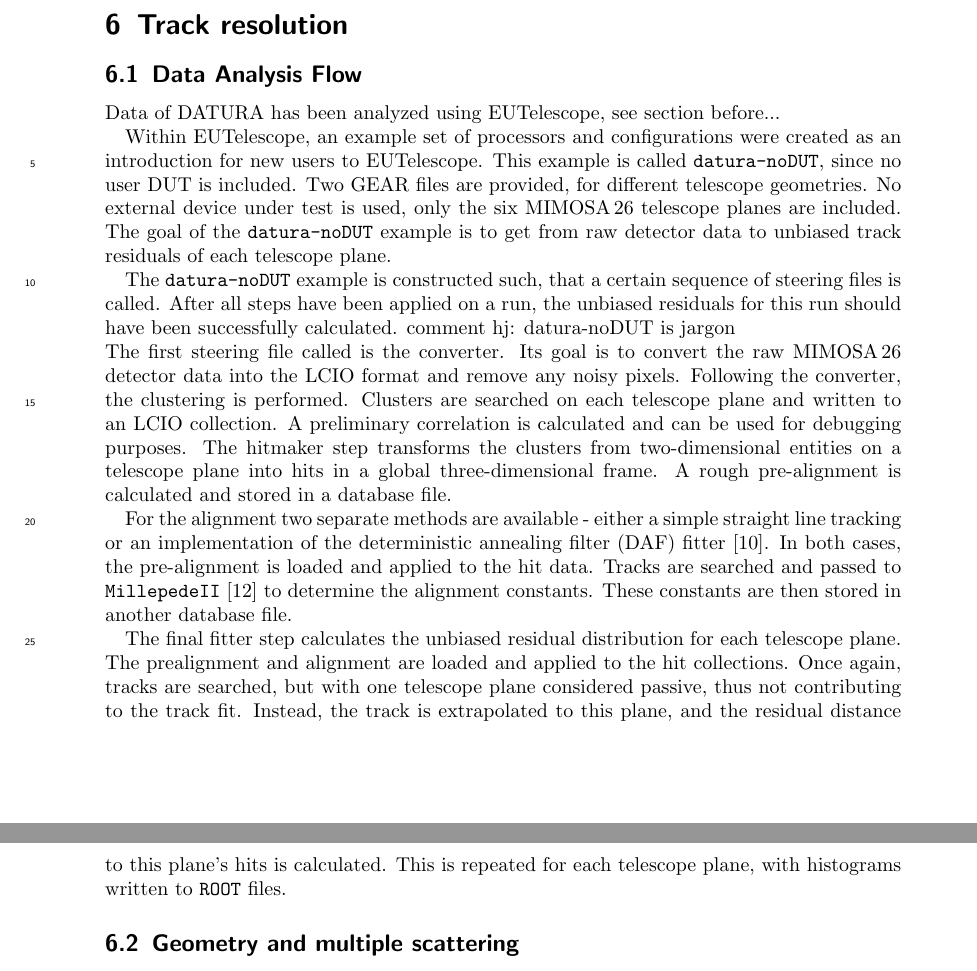
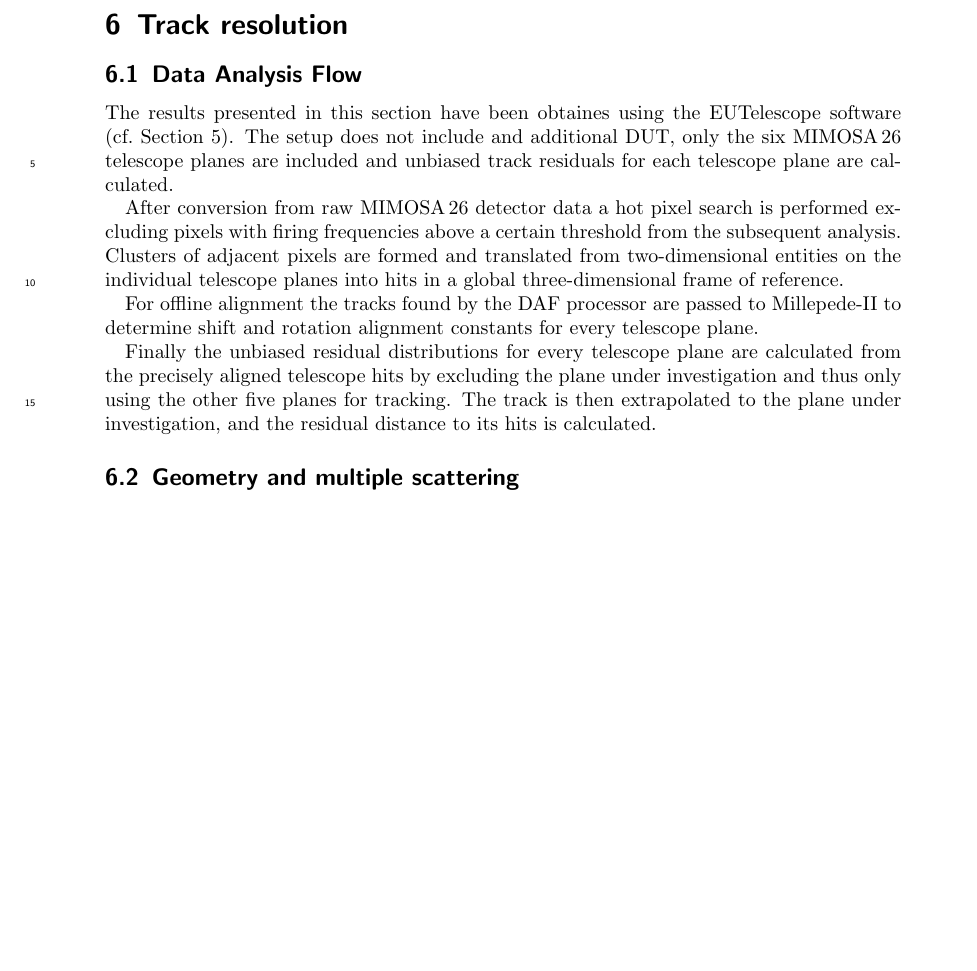
Before and after one commit to beam-telescopes/StatusTelescope2015-Paper, a LaTeX document (main.tex, which reads content/track_resolution.tex): two parts of pages 8 and 9 of 16 before the commit and part of page 8 of 15 after it, the two joined at a grey line, cut so that both start at the same text, the shorter picture padded with empty space. Compiled offline with pdfLaTeX.

Commit message:
Draft for section 6.1, really short only describing the algorithms used

```diff
--- a/content/track_resolution.tex
+++ b/content/track_resolution.tex
@@ -1,34 +1,16 @@
 \subsection{Data Analysis Flow}
+\label{sec:datura-nodut}
 
-Data of DATURA has been analyzed using EUTelescope, see section before...
+The results presented in this section have been obtaines using the EUTelescope software (cf.\ Section~\ref{sec:offline}).
+The setup does not include and additional DUT, only the six $\Mimosa$ telescope planes are included and unbiased track residuals for each telescope plane are calculated.
 
-\label{sec:datura-nodut}
-Within EUTelescope, an example set of processors and configurations were created as an introduction for new users to EUTelescope.
-This example is called \texttt{datura-noDUT}, since no user DUT is included.
-Two GEAR files are provided, for different telescope geometries.
-No external device under test is used, only the six $\Mimosa$ telescope planes are included.
-The goal of the \texttt{datura-noDUT} example is to get from raw detector data to unbiased track residuals of each telescope plane.
+After conversion from raw $\Mimosa$ detector data a hot pixel search is performed excluding pixels with firing frequencies above a certain threshold from the subsequent analysis.
+Clusters of adjacent pixels are formed and translated from two-dimensional entities on the individual telescope planes into hits in a global three-dimensional frame of reference.
 
-The \texttt{datura-noDUT} example is constructed such, that a certain sequence of steering files is called.
-After all steps have been applied on a run, the unbiased residuals for this run should have been successfully calculated. {comment hj: datura-noDUT is jargon}\\
-The first steering file called is the converter.
-Its goal is to convert the raw $\Mimosa$ detector data into the LCIO format and remove any noisy pixels.
-Following the converter, the clustering is performed.
-Clusters are searched on each telescope plane and written to an LCIO collection.
-A preliminary correlation is calculated and can be used for debugging purposes.
-The hitmaker step transforms the clusters from two-dimensional entities on a telescope plane into hits in a global three-dimensional frame.
-A rough pre-alignment is calculated and stored in a database file.
+For offline alignment the tracks found by the DAF processor are passed to Millepede-II to determine shift and rotation alignment constants for every telescope plane.
 
-For the alignment two separate methods are available - either a simple straight line tracking or an implementation of the deterministic annealing filter (DAF) fitter~\cite{ref:daffitter}.
-In both cases, the pre-alignment is loaded and applied to the hit data.
-Tracks are searched and passed to \texttt{MillepedeII}~\cite{Blobel-2006} to determine the alignment constants.
-These constants are then stored in another database file.
-
-The final fitter step calculates the unbiased residual distribution for each telescope plane.
-The prealignment and alignment are loaded and applied to the hit collections.
-Once again, tracks are searched, but with one telescope plane considered passive, thus not contributing to the track fit.
-Instead, the track is extrapolated to this plane, and the residual distance to this plane's hits is calculated.
-This is repeated for each telescope plane, with histograms written to \texttt{ROOT} files.
+Finally the unbiased residual distributions for every telescope plane are calculated from the precisely aligned telescope hits by excluding the plane under investigation and thus only using the other five planes for tracking.
+The track is then extrapolated to the plane under investigation, and the residual distance to its hits is calculated.
 
 \subsection{Geometry and multiple scattering}
 \label{sec:multiplescattering}
```
